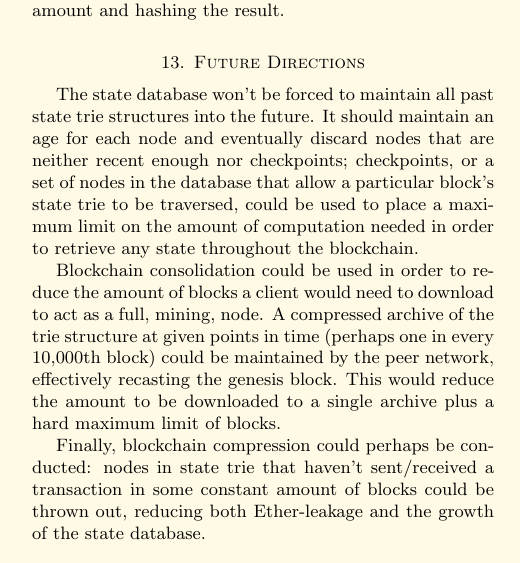
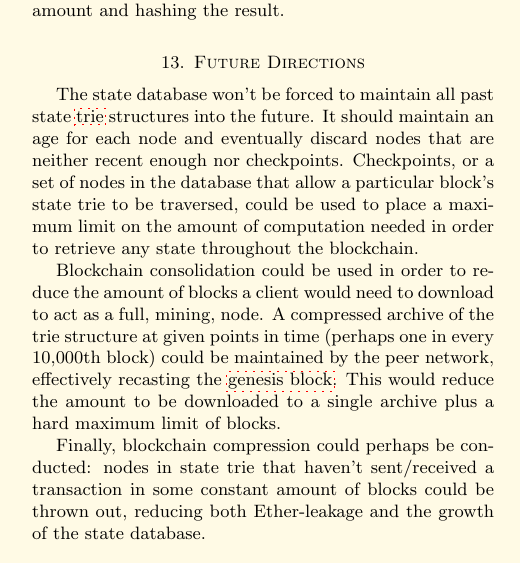
Before and after one commit to ethereum/yellowpaper, a LaTeX paper (Paper.tex): part of one column of page 15 of 37, cut so that both start at the same text. Compiled offline with pdfLaTeX; a LaTeX package or settings file that is missing is left out.

Commit message:
\hyperlink{trie}{trie}, Genesis_Block, ". Checkpoints,"

```diff
--- a/Paper.tex
+++ b/Paper.tex
@@ -1226,9 +1226,9 @@ Providing random numbers within a deterministic system is, naturally, an impossi
 
 \section{Future Directions} \label{ch:future}
 
-The state database won't be forced to maintain all past state trie structures into the future. It should maintain an age for each node and eventually discard nodes that are neither recent enough nor checkpoints; checkpoints, or a set of nodes in the database that allow a particular block's state trie to be traversed, could be used to place a maximum limit on the amount of computation needed in order to retrieve any state throughout the blockchain.
-
-Blockchain consolidation could be used in order to reduce the amount of blocks a client would need to download to act as a full, mining, node. A compressed archive of the trie structure at given points in time (perhaps one in every 10,000th block) could be maintained by the peer network, effectively recasting the genesis block. This would reduce the amount to be downloaded to a single archive plus a hard maximum limit  of blocks.
+The state database won't be forced to maintain all past state \hyperlink{trie}{trie} structures into the future. It should maintain an age for each node and eventually discard nodes that are neither recent enough nor checkpoints. Checkpoints, or a set of nodes in the database that allow a particular block's state trie to be traversed, could be used to place a maximum limit on the amount of computation needed in order to retrieve any state throughout the blockchain.
+
+Blockchain consolidation could be used in order to reduce the amount of blocks a client would need to download to act as a full, mining, node. A compressed archive of the trie structure at given points in time (perhaps one in every 10,000th block) could be maintained by the peer network, effectively recasting the \hyperlink{Genesis_Block}{genesis block}. This would reduce the amount to be downloaded to a single archive plus a hard maximum limit  of blocks.
 
 Finally, blockchain compression could perhaps be conducted: nodes in state trie that haven't sent/received a transaction in some constant amount of blocks could be thrown out, reducing both Ether-leakage and the growth of the state database.
 
```
